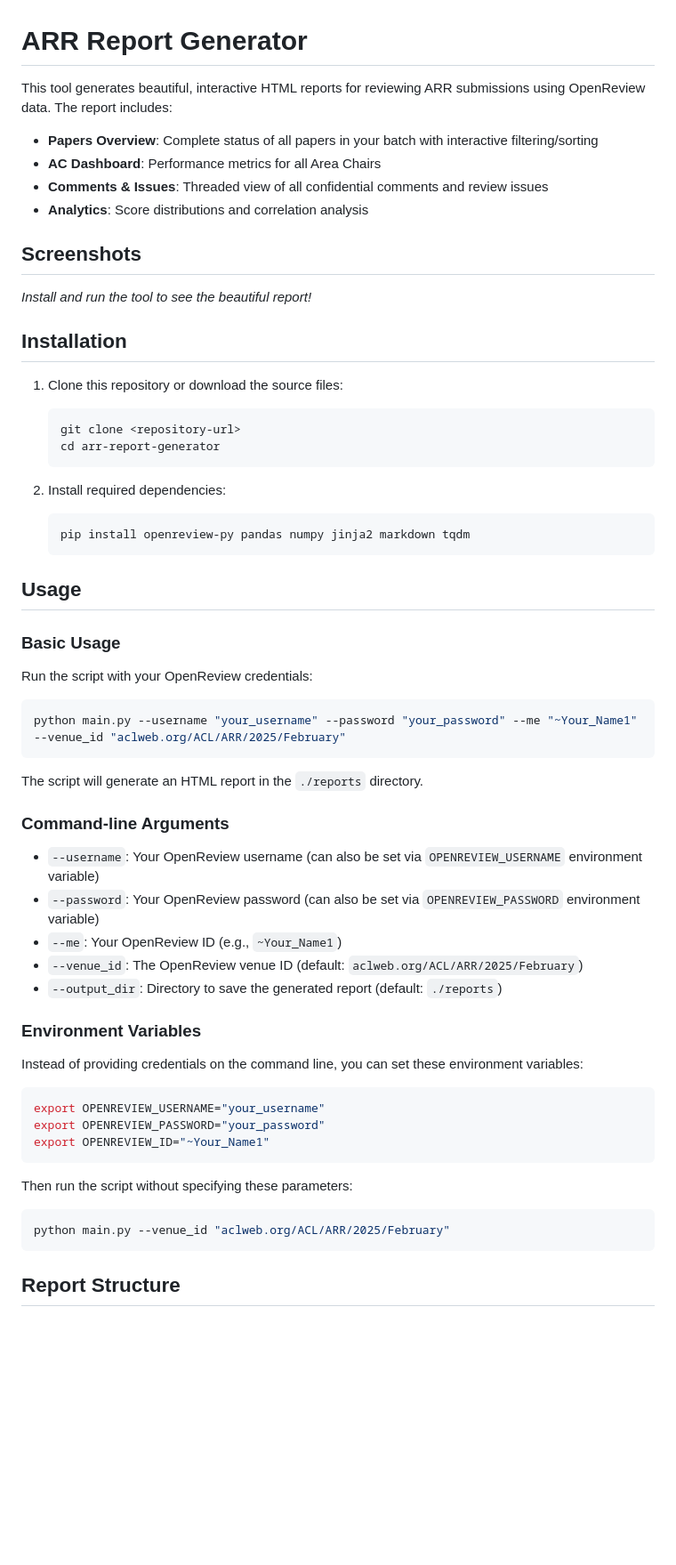
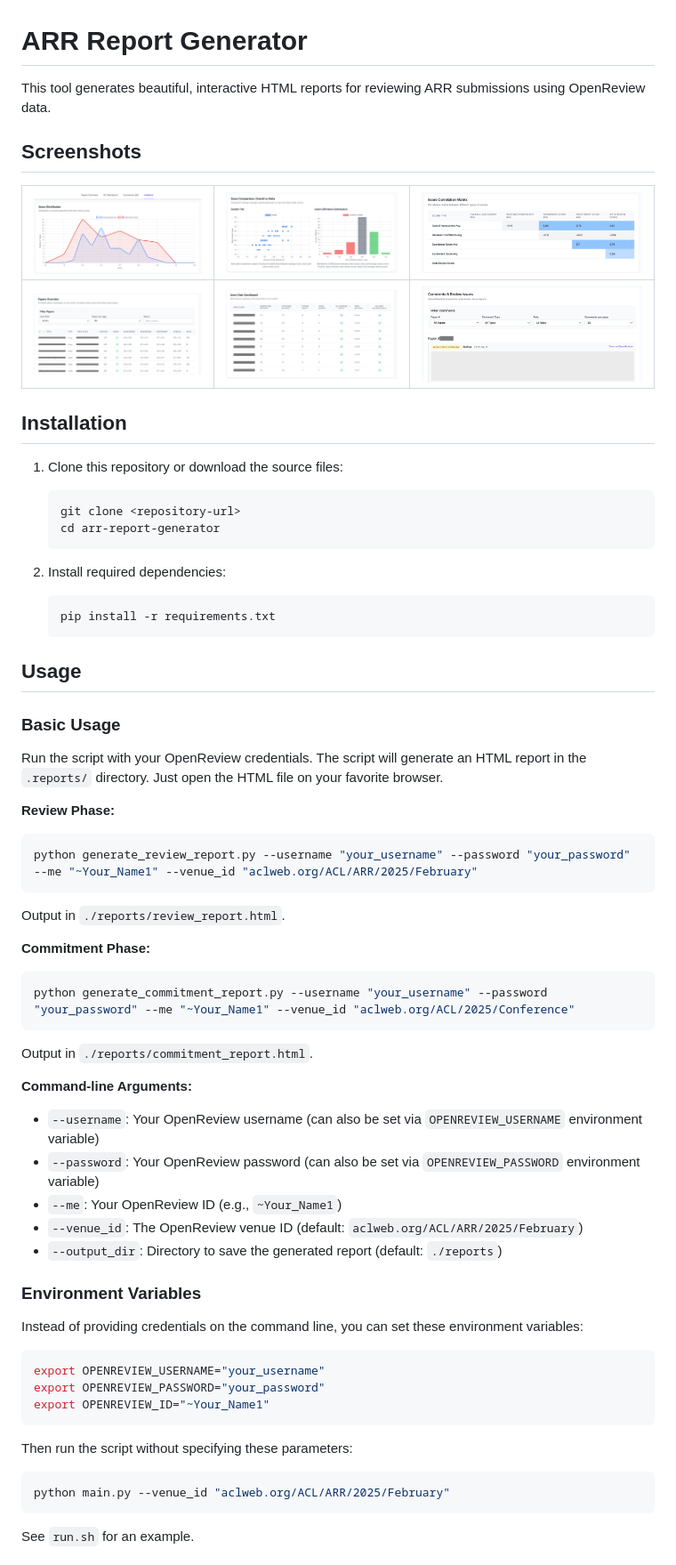
Before and after one commit to mtreviso/arr-report-generator, a Markdown page: README.md, the part around the change printed below. Shown: that part at 89% size. Rendered like a GitHub page; pictures changed too: ss/ss1.png (added), ss/ss2.png (added), ss/ss3.png (added); blank space fills up the shorter version.

Commit message:
Update tool for commitment phase + other stuff

````diff
--- a/README.md
+++ b/README.md
@@ -1,16 +1,14 @@
 # ARR Report Generator
 
-This tool generates beautiful, interactive HTML reports for reviewing ARR submissions using OpenReview data. The report includes:
-
-- **Papers Overview**: Complete status of all papers in your batch with interactive filtering/sorting
-- **AC Dashboard**: Performance metrics for all Area Chairs
-- **Comments & Issues**: Threaded view of all confidential comments and review issues
-- **Analytics**: Score distributions and correlation analysis
+This tool generates beautiful, interactive HTML reports for reviewing ARR submissions using OpenReview data.
 
 
 ## Screenshots
 
-*Install and run the tool to see the beautiful report!*
+| ![](ss/ss1.png) | ![](ss/ss2.png) | ![](ss/ss3.png) |
+|-----------------|-----------------|-----------------|
+| ![](ss/ss4.png) | ![](ss/ss5.png) | ![](ss/ss6.png) |
+
 
 ## Installation
 
@@ -22,28 +20,43 @@ This tool generates beautiful, interactive HTML reports for reviewing ARR submis
 
 2. Install required dependencies:
    ```
-   pip install openreview-py pandas numpy jinja2 markdown tqdm
+   pip install -r requirements.txt
    ```
 
 ## Usage
 
 ### Basic Usage
 
-Run the script with your OpenReview credentials:
+Run the script with your OpenReview credentials. The script will generate an HTML report in the `.reports/` directory. Just open the HTML file on your favorite browser.
+
+**Review Phase:**
 
 ```bash
-python main.py --username "your_username" --password "your_password" --me "~Your_Name1" --venue_id "aclweb.org/ACL/ARR/2025/February"
+python generate_review_report.py --username "your_username" --password "your_password" --me "~Your_Name1" --venue_id "aclweb.org/ACL/ARR/2025/February"
 ```
 
-The script will generate an HTML report in the `./reports` directory.
+Output in `./reports/review_report.html`.
 
-### Command-line Arguments
+
+**Commitment Phase:**
+
+```bash
+python generate_commitment_report.py --username "your_username" --password "your_password" --me "~Your_Name1" --venue_id "aclweb.org/ACL/2025/Conference"
+```
+
+Output in `./reports/commitment_report.html`.
+
+
+
+**Command-line Arguments:**
 
 - `--username`: Your OpenReview username (can also be set via `OPENREVIEW_USERNAME` environment variable)
 - `--password`: Your OpenReview password (can also be set via `OPENREVIEW_PASSWORD` environment variable)
 - `--me`: Your OpenReview ID (e.g., `~Your_Name1`)
 - `--venue_id`: The OpenReview venue ID (default: `aclweb.org/ACL/ARR/2025/February`)
 - `--output_dir`: Directory to save the generated report (default: `./reports`)
+
+
 
 ### Environment Variables
 
@@ -61,5 +74,5 @@ Then run the script without specifying these parameters:
 python main.py --venue_id "aclweb.org/ACL/ARR/2025/February"
 ```
 
-## Report Structure
+See `run.sh` for an example.
 
````
Also changed, not shown: other parts of README.md (+0 -21 lines), 9 other files.
